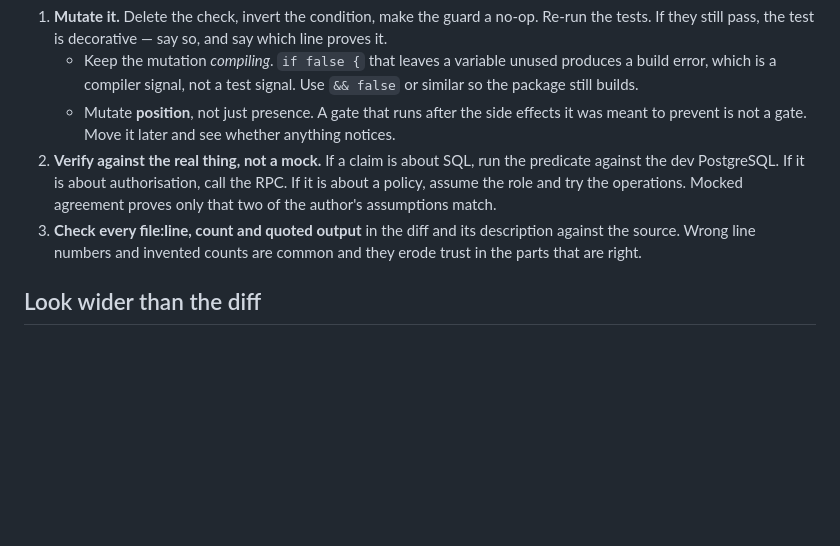
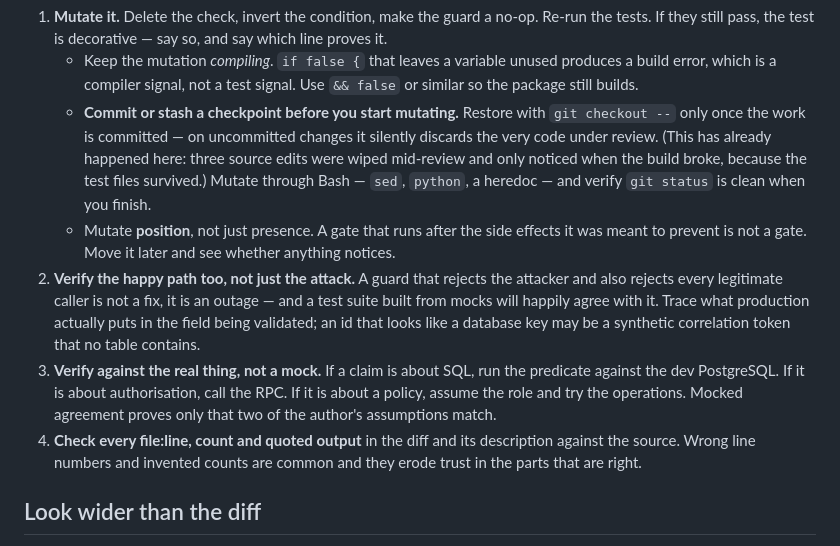
Before and after one commit to byw-dev/fileagent, a Markdown page: .claude/agents/code-reviewer.md, the part around the change. Rendered like a GitHub page; blank space fills up the shorter version.

Commit message:
chore(code-reviewer): 补两条本轮实证出来的纪律
本轮 review 暴露了定义里缺的两条，都是我自己踩出来的：

**验证 happy path，不只验攻击路径。** 我给 dry-run 加的归属校验挡住了攻击者，也挡住了
每一个合法调用——把 CP 生成的临时关联 ID 当成数据库主键去查，查不到就 fail-closed，
等于打死「试运行」功能。而全部单测都用 mock 喂了一条「一定查得到」的 rule，欣然通过。
所以定义里明确要求：追出生产实际往被校验字段里放的是什么，长得像主键的东西可能是任何
表都不包含的合成关联令牌。

**变异前先落检查点。** 我先用 `git checkout --` 还原变异，而改动尚未提交，于是把三处
源码改动全删了——测试文件因未被 checkout 而幸存，构建失败才发现。这条教训此前只存在于
commit message 里，下一个 agent 看不到。

同时按评审建议明确变异通过 Bash 改写文件（定义的 tools 里没有 Edit），并要求收尾确认
`git status` 干净。

Co-Authored-By: Claude Opus 5 <noreply@anthropic.com>
Claude-Session: https://claude.ai/code/session_015Yhvraax5nBPbAsjf3kSnU

```diff
--- a/.claude/agents/code-reviewer.md
+++ b/.claude/agents/code-reviewer.md
@@ -27,14 +27,26 @@ So, for every behavioural claim in the diff or its description:
    - Keep the mutation *compiling*. `if false {` that leaves a variable unused
      produces a build error, which is a compiler signal, not a test signal. Use
      `&& false` or similar so the package still builds.
+   - **Commit or stash a checkpoint before you start mutating.** Restore with
+     `git checkout --` only once the work is committed — on uncommitted changes it
+     silently discards the very code under review. (This has already happened here:
+     three source edits were wiped mid-review and only noticed when the build broke,
+     because the test files survived.) Mutate through Bash — `sed`, `python`, a
+     heredoc — and verify `git status` is clean when you finish.
    - Mutate **position**, not just presence. A gate that runs after the side
      effects it was meant to prevent is not a gate. Move it later and see whether
      anything notices.
-2. **Verify against the real thing, not a mock.** If a claim is about SQL, run the
+2. **Verify the happy path too, not just the attack.** A guard that rejects the
+   attacker and also rejects every legitimate caller is not a fix, it is an
+   outage — and a test suite built from mocks will happily agree with it. Trace
+   what production actually puts in the field being validated; an id that looks
+   like a database key may be a synthetic correlation token that no table
+   contains.
+3. **Verify against the real thing, not a mock.** If a claim is about SQL, run the
    predicate against the dev PostgreSQL. If it is about authorisation, call the
    RPC. If it is about a policy, assume the role and try the operations. Mocked
    agreement proves only that two of the author's assumptions match.
-3. **Check every file:line, count and quoted output** in the diff and its
+4. **Check every file:line, count and quoted output** in the diff and its
    description against the source. Wrong line numbers and invented counts are
    common and they erode trust in the parts that are right.
 
```
